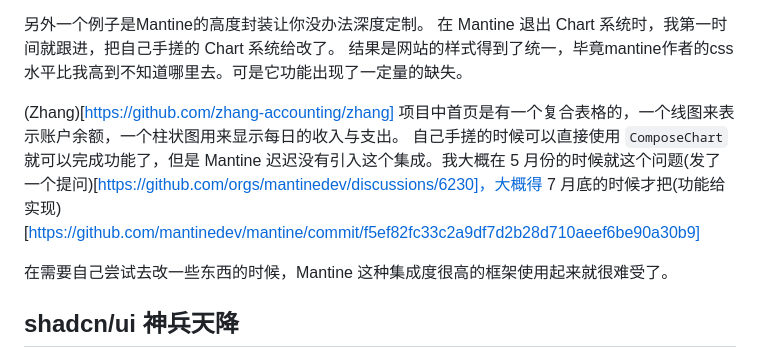
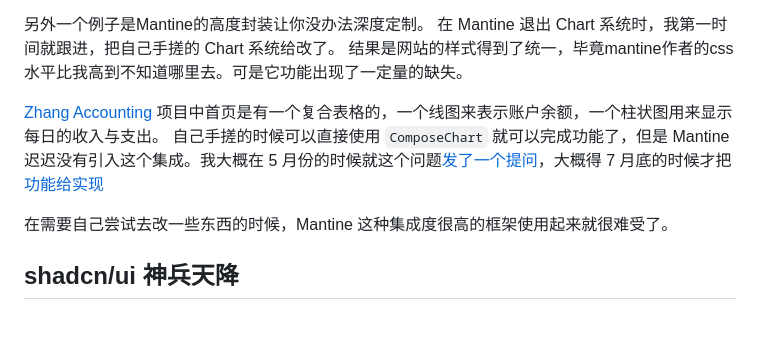
Before and after one commit to Kilerd/blog, a Markdown page: data/general-tech/you-need-shadcn-ui.md, the part around the change printed below. GitHub-like rendering; blank space fills up the shorter version.

```diff
--- a/data/general-tech/you-need-shadcn-ui.md
+++ b/data/general-tech/you-need-shadcn-ui.md
@@ -64,8 +64,8 @@ Mantine 自带的水平布置控件 `Group` (等驾驭 tailwind 的 `flex item-c
 另外一个例子是Mantine的高度封装让你没办法深度定制。 在 Mantine 退出 Chart 系统时，我第一时间就跟进，把自己手搓的 Chart 系统给改了。
 结果是网站的样式得到了统一，毕竟mantine作者的css水平比我高到不知道哪里去。可是它功能出现了一定量的缺失。
 
-(Zhang)[https://github.com/zhang-accounting/zhang] 项目中首页是有一个复合表格的，一个线图来表示账户余额，一个柱状图用来显示每日的收入与支出。
-自己手搓的时候可以直接使用 `ComposeChart` 就可以完成功能了，但是 Mantine 迟迟没有引入这个集成。我大概在 5 月份的时候就这个问题(发了一个提问)[https://github.com/orgs/mantinedev/discussions/6230]，大概得 7 月底的时候才把(功能给实现)[https://github.com/mantinedev/mantine/commit/f5ef82fc33c2a9df7d2b28d710aeef6be90a30b9]
+[Zhang Accounting](https://github.com/zhang-accounting/zhang) 项目中首页是有一个复合表格的，一个线图来表示账户余额，一个柱状图用来显示每日的收入与支出。
+自己手搓的时候可以直接使用 `ComposeChart` 就可以完成功能了，但是 Mantine 迟迟没有引入这个集成。我大概在 5 月份的时候就这个问题[发了一个提问](https://github.com/orgs/mantinedev/discussions/6230)，大概得 7 月底的时候才把[功能给实现](https://github.com/mantinedev/mantine/commit/f5ef82fc33c2a9df7d2b28d710aeef6be90a30b9)
 
 在需要自己尝试去改一些东西的时候，Mantine 这种集成度很高的框架使用起来就很难受了。
 
```
Also changed, not shown: other parts of data/general-tech/you-need-shadcn-ui.md (+5 -5 lines).
